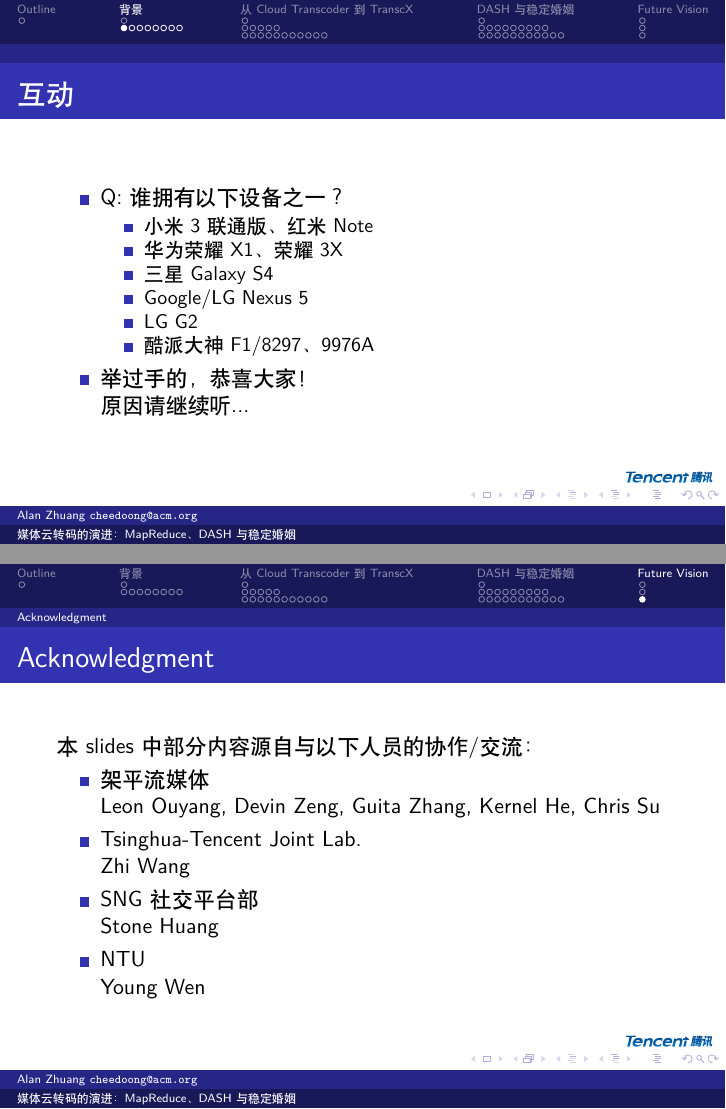
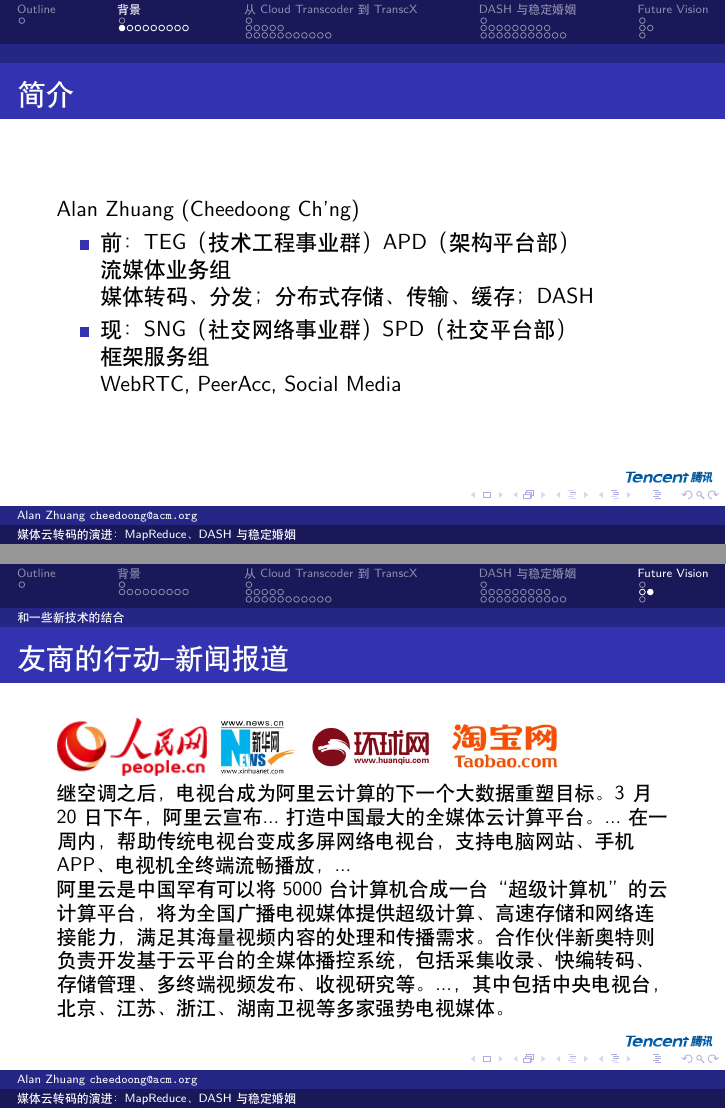
Before and after one commit to Cheedoong/tencent_share_day, LaTeX slides (slides.tex): pages 11 and 161 of 161 before the commit and pages 6 and 164 of 168 after it, joined at a grey line. Compiled offline with XeLaTeX.

Commit message:
March 24

```diff
--- a/slides.tex
+++ b/slides.tex
@@ -45,6 +45,15 @@
 % -----------------------------------------------------------------------------
 \section{背景}
 \subsection{}
+\begin{frame}{简介}
+Alan Zhuang (Cheedoong Ch'ng) \pause
+\begin{itemize}
+\item  前：TEG（技术工程事业群）APD（架构平台部）\\ 流媒体业务组\\
+媒体转码、分发；分布式存储、传输、缓存；DASH
+\item  现：SNG（社交网络事业群）SPD（社交平台部）\\ 框架服务组\\
+WebRTC, PeerAcc, Social  Media
+\end{itemize}
+\end{frame}
 \begin{frame}{互动}
 \begin{itemize}
 \item Q: 谁拥有以下设备之一？
@@ -491,6 +501,17 @@ Client-end caching \& delivery \& broadcasting
 编码、多副本多版本机制、多视角、传输
 \end{itemize}
 \end{frame}
+\begin{frame}{友商的行动--新闻报道}
+\includegraphics[height=1.0cm]{fig/rmw_logo.jpg}
+\includegraphics[height=1.0cm]{fig/xinhua_logo.jpg}
+\includegraphics[height=1.0cm]{fig/huanqiu_logo.jpg}
+\includegraphics[height=1.0cm]{fig/taobao_logo.jpg}\\\pause
+\small{
+继空调之后，电视台成为阿里云计算的下一个大数据重塑目标。3月20日下午，阿里云宣布...打造中国最大的全媒体云计算平台。...在一周内，帮助传统电视台变成多屏网络电视台，支持电脑网站、手机APP、电视机全终端流畅播放，...
+
+阿里云是中国罕有可以将5000台计算机合成一台“超级计算机”的云计算平台，将为全国广播电视媒体提供超级计算、高速存储和网络连接能力，满足其海量视频内容的处理和传播需求。合作伙伴新奥特则负责开发基于云平台的全媒体播控系统，包括采集收录、快编转码、存储管理、多终端视频发布、收视研究等。...，其中包括中央电视台，北京、江苏、浙江、湖南卫视等多家强势电视媒体。
+}
+\end{frame}
 \subsection{Acknowledgment}
 \begin{frame}{Acknowledgment}
 本slides中部分内容源自与以下人员的协作/交流：
```
Also changed, not shown: fig/huanqiu_logo.jpg (added), fig/rmw_logo.jpg (added), fig/taobao_logo.jpg (added), fig/xinhua_logo.jpg (added), ref/稳定婚姻匹配问题的一个快速枚举算法.pdf (added), slides.tex (5 more changed lines), 1 other file.
